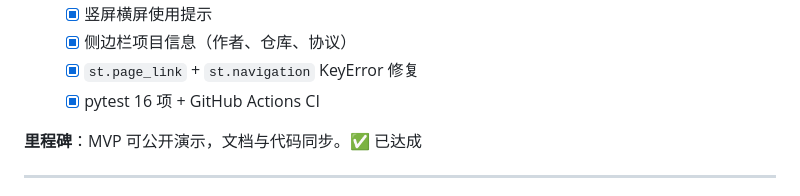
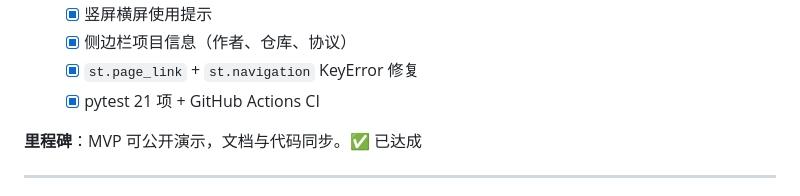
Before and after one commit to HeisenbergSONG/Prophet-vs-Party, a Markdown page: roadmap.md, the part around the change. Rendered like a GitHub page.

Commit message:
Update roadmap test count to 21

```diff
--- a/roadmap.md
+++ b/roadmap.md
@@ -103,7 +103,7 @@
   - [x] 竖屏横屏使用提示
   - [x] 侧边栏项目信息（作者、仓库、协议）
   - [x] `st.page_link` + `st.navigation` KeyError 修复
-  - [x] pytest 16 项 + GitHub Actions CI
+  - [x] pytest 21 项 + GitHub Actions CI
 
 **里程碑**：MVP 可公开演示，文档与代码同步。✅ 已达成
 
```
